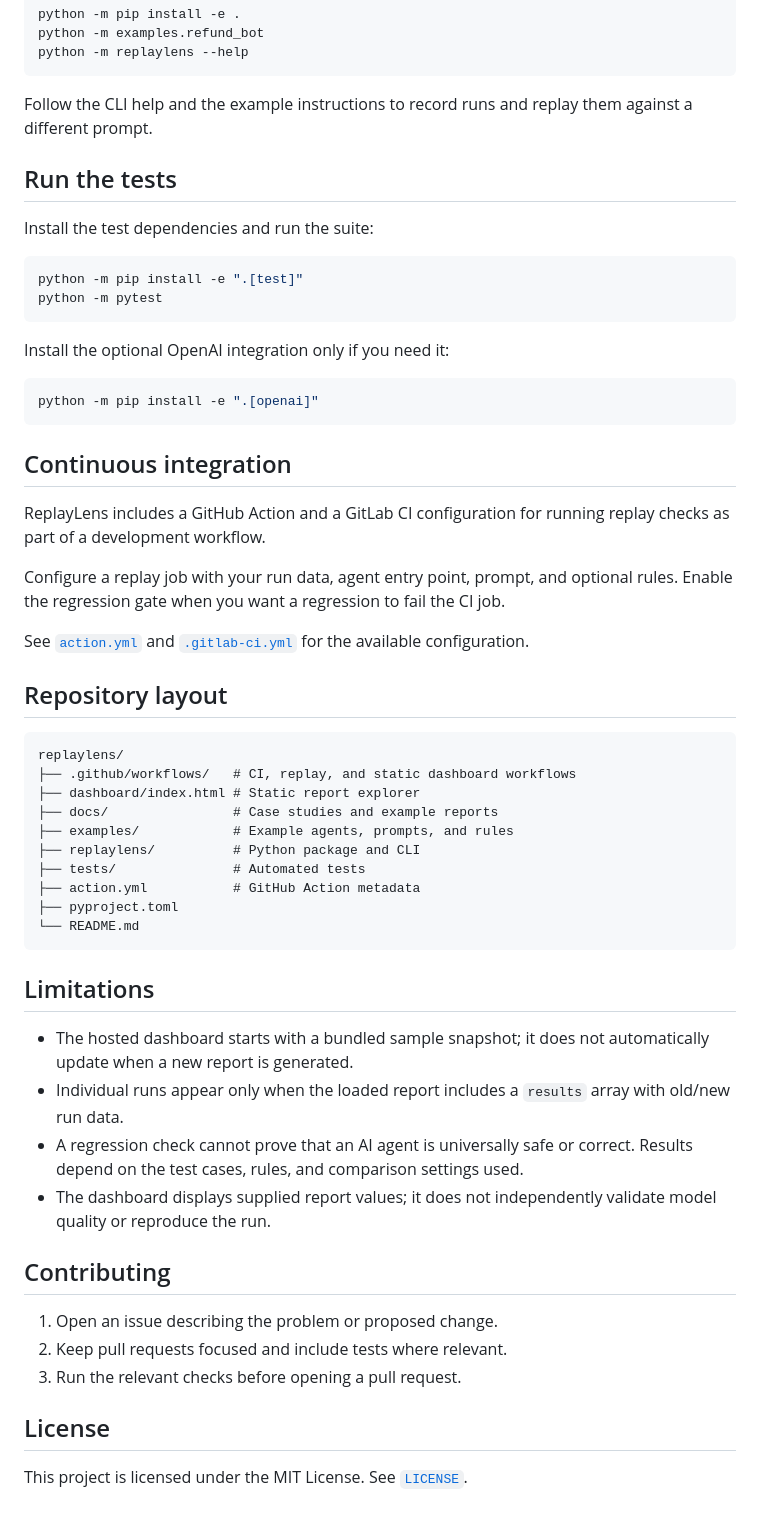
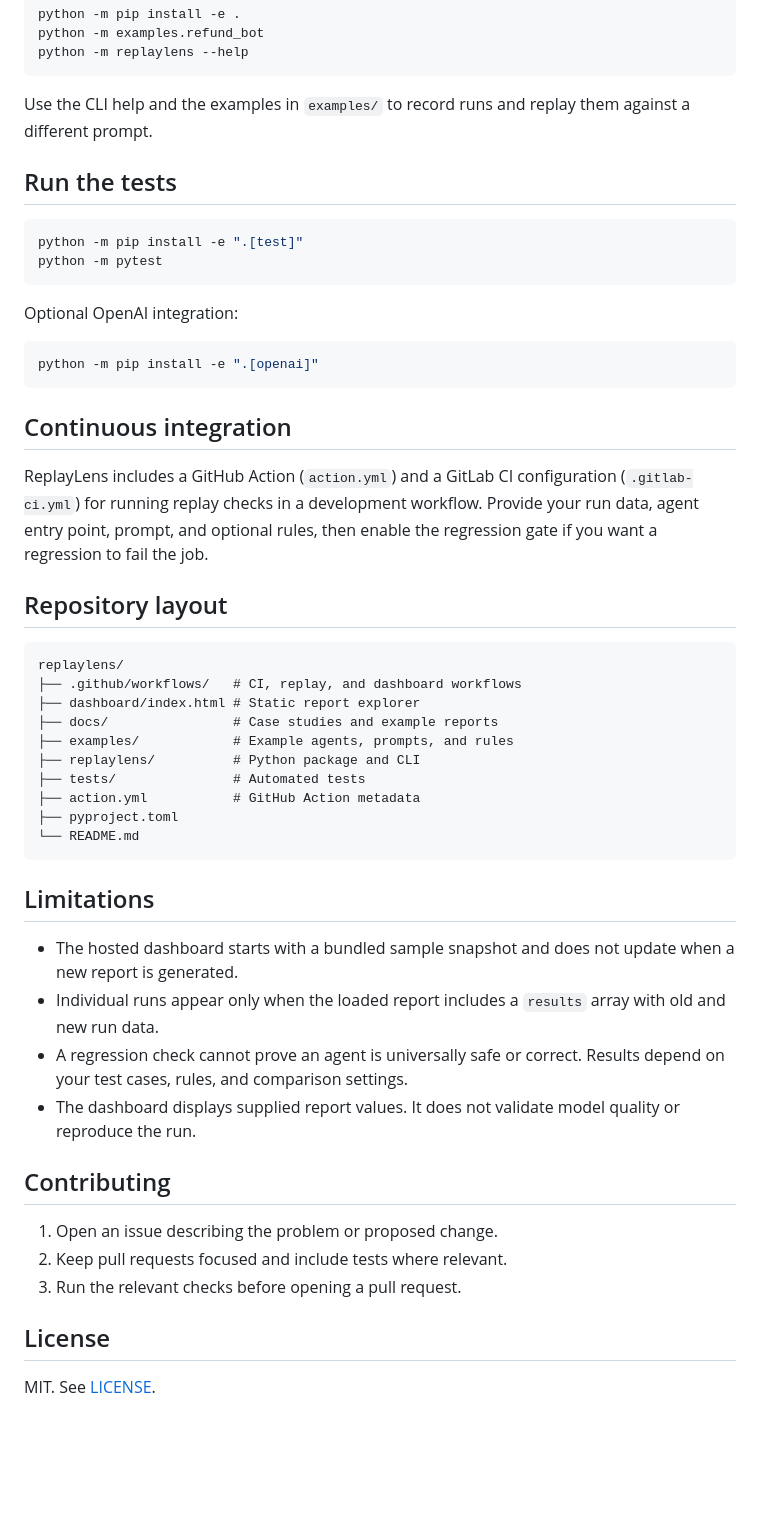
Before and after one commit to k-kj0/replaylens, a Markdown page: README.md, the part around one of its changes. Rendered like a GitHub page; blank space fills up the shorter version.

````diff
--- a/README.md
+++ b/README.md
@@ -60,18 +60,16 @@ python -m examples.refund_bot
 python -m replaylens --help
 ```
 
-Follow the CLI help and the example instructions to record runs and replay them against a different prompt.
+Use the CLI help and the examples in `examples/` to record runs and replay them against a different prompt.
 
 ## Run the tests
-
-Install the test dependencies and run the suite:
 
 ```bash
 python -m pip install -e ".[test]"
 python -m pytest
 ```
 
-Install the optional OpenAI integration only if you need it:
+Optional OpenAI integration:
 
 ```bash
 python -m pip install -e ".[openai]"
@@ -79,17 +77,13 @@ python -m pip install -e ".[openai]"
 
 ## Continuous integration
 
-ReplayLens includes a GitHub Action and a GitLab CI configuration for running replay checks as part of a development workflow.
-
-Configure a replay job with your run data, agent entry point, prompt, and optional rules. Enable the regression gate when you want a regression to fail the CI job.
-
-See [`action.yml`](action.yml) and [`.gitlab-ci.yml`](.gitlab-ci.yml) for the available configuration.
+ReplayLens includes a GitHub Action (`action.yml`) and a GitLab CI configuration (`.gitlab-ci.yml`) for running replay checks in a development workflow. Provide your run data, agent entry point, prompt, and optional rules, then enable the regression gate if you want a regression to fail the job.
 
 ## Repository layout
 
-```text
+```
 replaylens/
-├── .github/workflows/   # CI, replay, and static dashboard workflows
+├── .github/workflows/   # CI, replay, and dashboard workflows
 ├── dashboard/index.html # Static report explorer
 ├── docs/                # Case studies and example reports
 ├── examples/            # Example agents, prompts, and rules
@@ -102,10 +96,10 @@ replaylens/
 
 ## Limitations
 
-- The hosted dashboard starts with a bundled sample snapshot; it does not automatically update when a new report is generated.
-- Individual runs appear only when the loaded report includes a `results` array with old/new run data.
-- A regression check cannot prove that an AI agent is universally safe or correct. Results depend on the test cases, rules, and comparison settings used.
-- The dashboard displays supplied report values; it does not independently validate model quality or reproduce the run.
+- The hosted dashboard starts with a bundled sample snapshot and does not update when a new report is generated.
+- Individual runs appear only when the loaded report includes a `results` array with old and new run data.
+- A regression check cannot prove an agent is universally safe or correct. Results depend on your test cases, rules, and comparison settings.
+- The dashboard displays supplied report values. It does not validate model quality or reproduce the run.
 
 ## Contributing
 
@@ -115,4 +109,4 @@ replaylens/
 
 ## License
 
-This project is licensed under the MIT License. See [`LICENSE`](LICENSE).
+MIT. See [LICENSE](LICENSE).
````
Also changed, not shown: other parts of README.md (+17 -17 lines).
